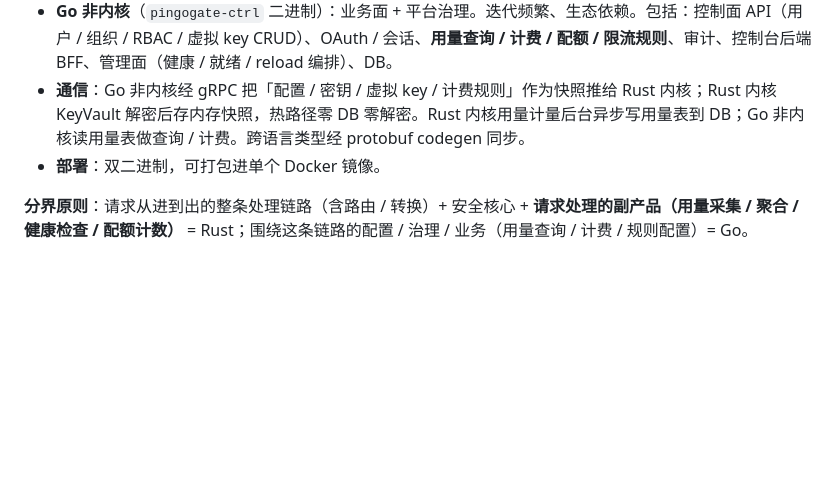
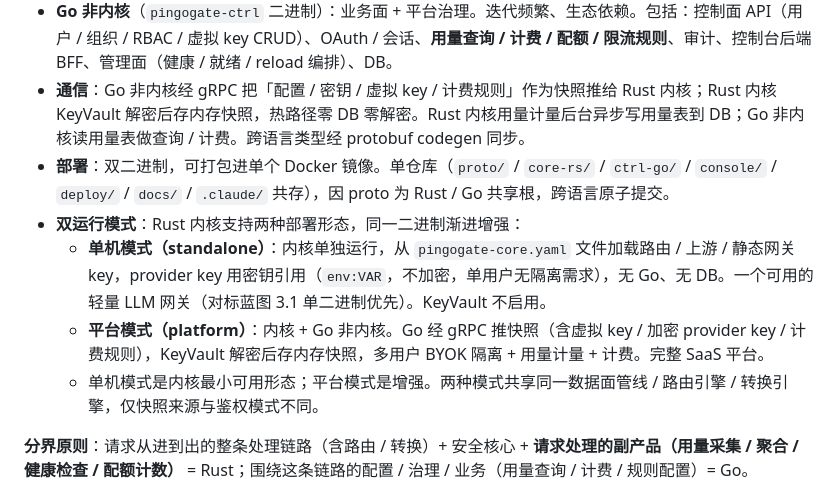
Before and after one commit to whw23/PingoGate, a Markdown page: .claude/rules/constitution.md, the part around the change. Drawn GitHub-style; blank space fills up the shorter version.

```diff
--- a/.claude/rules/constitution.md
+++ b/.claude/rules/constitution.md
@@ -11,7 +11,11 @@ PingoGate 采用**内核 Rust + 非内核 Go** 双语言架构，双二进制：
 - **Rust 内核**（`pingogate-core` 二进制）：请求处理核心引擎 + 安全核心 + 用量计量引擎。性能 / 正确性敏感、稳定少变、不可替代。包括：Pingora 数据面管线（协议识别 / 鉴权 / 请求路由 / 请求转换 / 上游认证注入 / 响应转换 / SSE 零拷贝透传 / 错误镜像）、路由引擎（别名 / 权重 / fallback / 健康检查）、转换引擎（请求 / 响应 / body / stream 转换，未来协议桥）、KeyVault（密钥加解密，安全核心）、快照引擎（RuntimeSnapshot + ArcSwap，热路径零 DB）、**用量计量引擎（token 采集 / 聚合 / 落库；带 tokenizer 做本地估算；增量采集 + 终态对账；后台异步落 DB，热路径零 DB 读）**。
 - **Go 非内核**（`pingogate-ctrl` 二进制）：业务面 + 平台治理。迭代频繁、生态依赖。包括：控制面 API（用户 / 组织 / RBAC / 虚拟 key CRUD）、OAuth / 会话、**用量查询 / 计费 / 配额 / 限流规则**、审计、控制台后端 BFF、管理面（健康 / 就绪 / reload 编排）、DB。
 - **通信**：Go 非内核经 gRPC 把「配置 / 密钥 / 虚拟 key / 计费规则」作为快照推给 Rust 内核；Rust 内核 KeyVault 解密后存内存快照，热路径零 DB 零解密。Rust 内核用量计量后台异步写用量表到 DB；Go 非内核读用量表做查询 / 计费。跨语言类型经 protobuf codegen 同步。
-- **部署**：双二进制，可打包进单个 Docker 镜像。
+- **部署**：双二进制，可打包进单个 Docker 镜像。单仓库（`proto/` / `core-rs/` / `ctrl-go/` / `console/` / `deploy/` / `docs/` / `.claude/` 共存），因 proto 为 Rust / Go 共享根，跨语言原子提交。
+- **双运行模式**：Rust 内核支持两种部署形态，同一二进制渐进增强：
+  - **单机模式（standalone）**：内核单独运行，从 `pingogate-core.yaml` 文件加载路由 / 上游 / 静态网关 key，provider key 用密钥引用（`env:VAR`，不加密，单用户无隔离需求），无 Go、无 DB。一个可用的轻量 LLM 网关（对标蓝图 3.1 单二进制优先）。KeyVault 不启用。
+  - **平台模式（platform）**：内核 + Go 非内核。Go 经 gRPC 推快照（含虚拟 key / 加密 provider key / 计费规则），KeyVault 解密后存内存快照，多用户 BYOK 隔离 + 用量计量 + 计费。完整 SaaS 平台。
+  - 单机模式是内核最小可用形态；平台模式是增强。两种模式共享同一数据面管线 / 路由引擎 / 转换引擎，仅快照来源与鉴权模式不同。
 
 **分界原则**：请求从进到出的整条处理链路（含路由 / 转换）+ 安全核心 + **请求处理的副产品（用量采集 / 聚合 / 健康检查 / 配额计数）** = Rust；围绕这条链路的配置 / 治理 / 业务（用量查询 / 计费 / 规则配置）= Go。
 
```
Also changed, not shown: docs/platform-roadmap.md (+10 -5 lines).
